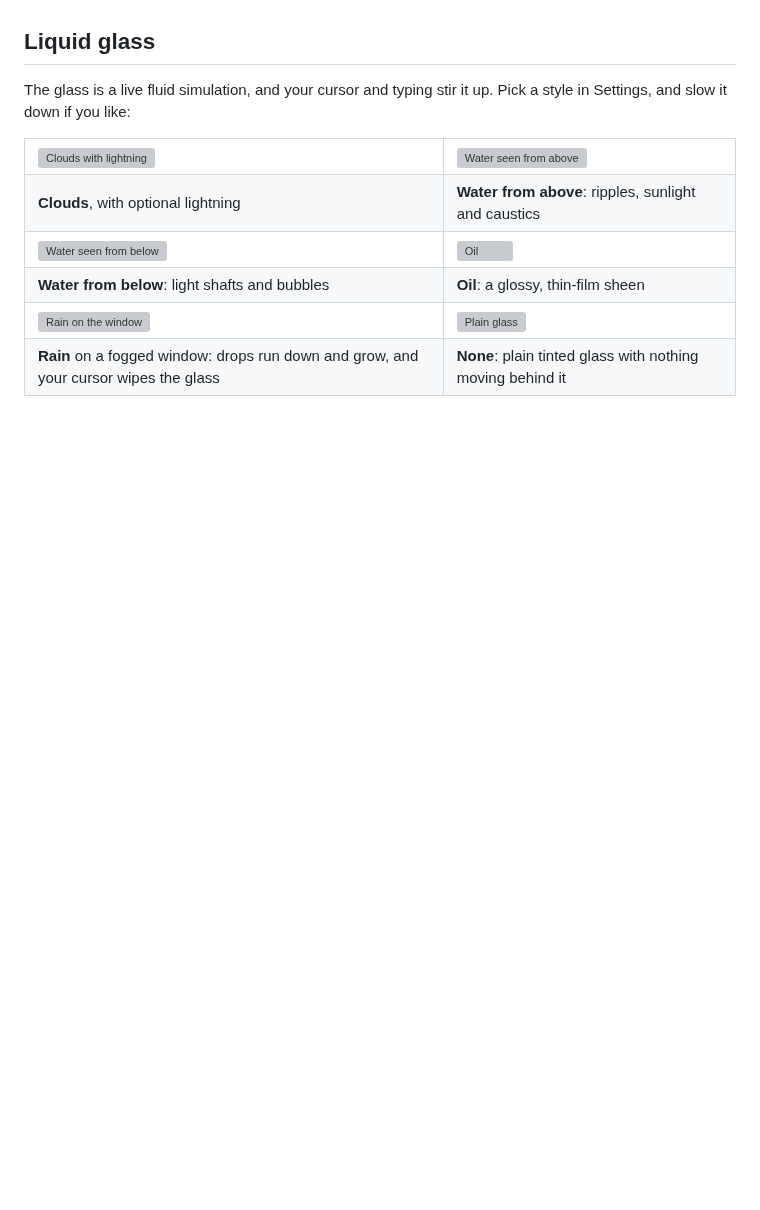
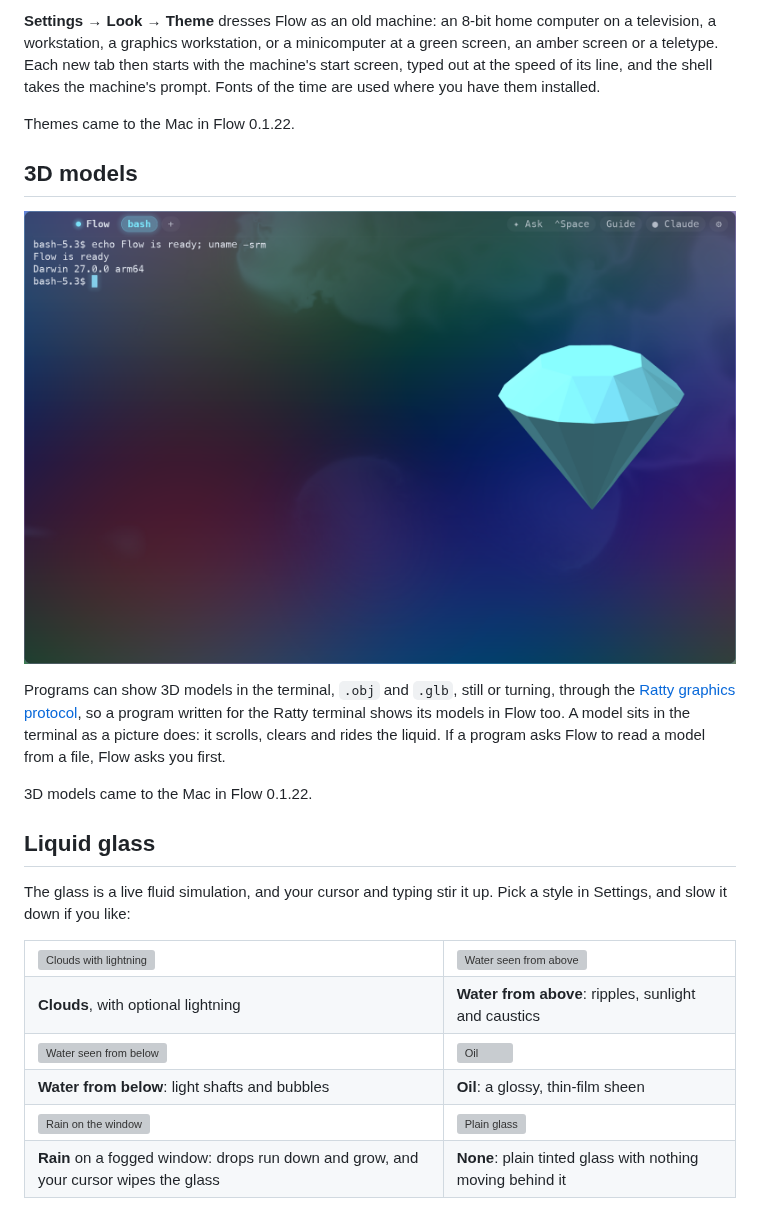
Before and after one commit to arcanii/Flow-releases, a Markdown page: README.md, the part around one of its changes. GitHub-like rendering; pictures changed too: images/model.png (added); blank space fills up the shorter version; grey boxes are pictures that could not be loaded.

```diff
--- a/README.md
+++ b/README.md
@@ -117,3 +148,25 @@ Flow Mines came to the Mac and to Windows in Flow 0.1.21.
+**Settings → Look → Theme** dresses Flow as an old machine: an 8-bit home
+computer on a television, a workstation, a graphics workstation, or a
+minicomputer at a green screen, an amber screen or a teletype. Each new tab
+then starts with the machine's start screen, typed out at the speed of its
+line, and the shell takes the machine's prompt. Fonts of the time are used
+where you have them installed.
+
+Themes came to the Mac in Flow 0.1.22.
+
+## 3D models
+
+![A 3D model in Flow](images/model.png)
+
+Programs can show 3D models in the terminal, `.obj` and `.glb`, still or
+turning, through the [Ratty graphics
+protocol](https://docs.rs/crate/ratty/0.4.1/source/protocols/graphics.md), so
+a program written for the Ratty terminal shows its models in Flow too. A model
+sits in the terminal as a picture does: it scrolls, clears and rides the
+liquid. If a program asks Flow to read a model from a file, Flow asks you
+first.
+
+3D models came to the Mac in Flow 0.1.22.
 
 ## Liquid glass
 
```
Also changed, not shown: other parts of README.md (+34 -3 lines), images/history.png (added), images/theme-green.png (added), 1 other file.
